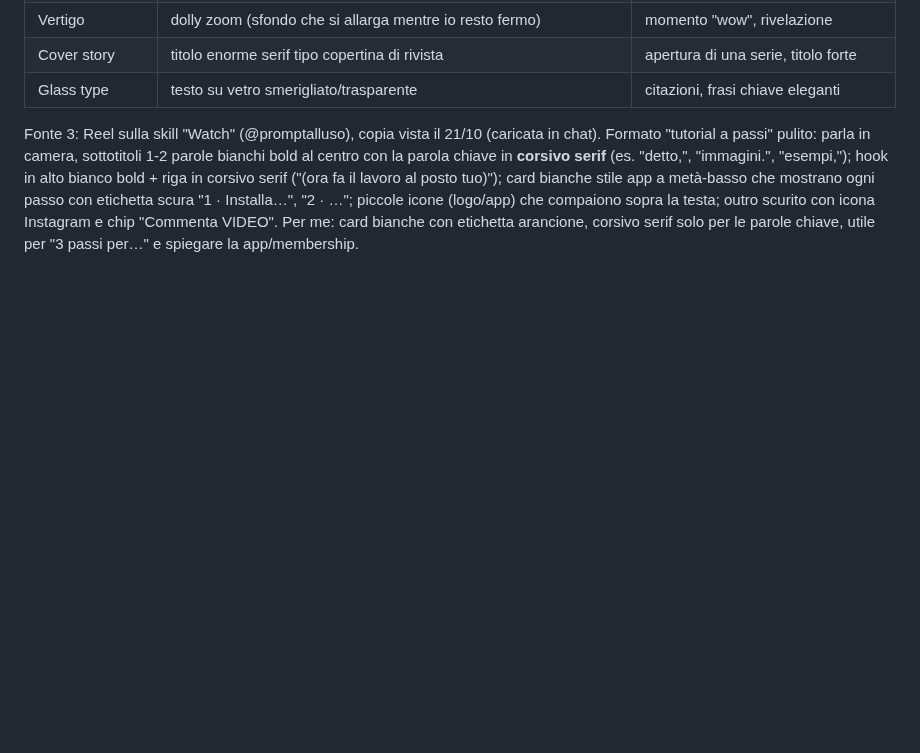
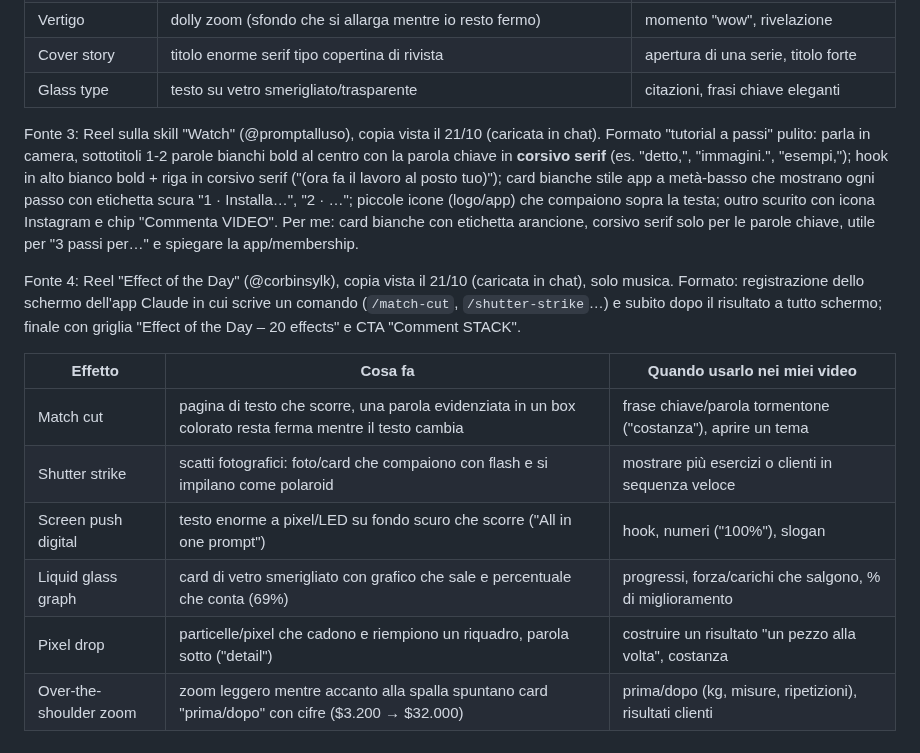
Before and after one commit to alessioproiettitrainer-dev/un-member, a Markdown page: CLAUDE.md, the part around the change. Drawn GitHub-style; blank space fills up the shorter version.

Commit message:
CLAUDE.md: quarto Reel di riferimento (Effect of the Day), 6 effetti
Co-Authored-By: Claude Opus 5.5 <noreply@anthropic.com>
Claude-Session: https://claude.ai/code/session_01Hnw33fXYq7tLrUomf5S4Fm

```diff
--- a/CLAUDE.md
+++ b/CLAUDE.md
@@ -100,3 +100,16 @@ lavoro al posto tuo)"); card bianche stile app a metà-basso che mostrano ogni p
 "2 · …"; piccole icone (logo/app) che compaiono sopra la testa; outro scurito con icona Instagram e chip "Commenta VIDEO".
 Per me: card bianche con etichetta arancione, corsivo serif solo per le parole chiave, utile per "3 passi per…" e
 spiegare la app/membership.
+
+Fonte 4: Reel "Effect of the Day" (@corbinsylk), copia vista il 21/10 (caricata in chat), solo musica.
+Formato: registrazione dello schermo dell'app Claude in cui scrive un comando (`/match-cut`, `/shutter-strike`…) e subito
+dopo il risultato a tutto schermo; finale con griglia "Effect of the Day – 20 effects" e CTA "Comment STACK".
+
+| Effetto | Cosa fa | Quando usarlo nei miei video |
+|---|---|---|
+| Match cut | pagina di testo che scorre, una parola evidenziata in un box colorato resta ferma mentre il testo cambia | frase chiave/parola tormentone ("costanza"), aprire un tema |
+| Shutter strike | scatti fotografici: foto/card che compaiono con flash e si impilano come polaroid | mostrare più esercizi o clienti in sequenza veloce |
+| Screen push digital | testo enorme a pixel/LED su fondo scuro che scorre ("All in one prompt") | hook, numeri ("100%"), slogan |
+| Liquid glass graph | card di vetro smerigliato con grafico che sale e percentuale che conta (69%) | progressi, forza/carichi che salgono, % di miglioramento |
+| Pixel drop | particelle/pixel che cadono e riempiono un riquadro, parola sotto ("detail") | costruire un risultato "un pezzo alla volta", costanza |
+| Over-the-shoulder zoom | zoom leggero mentre accanto alla spalla spuntano card "prima/dopo" con cifre ($3.200 → $32.000) | prima/dopo (kg, misure, ripetizioni), risultati clienti |
```
